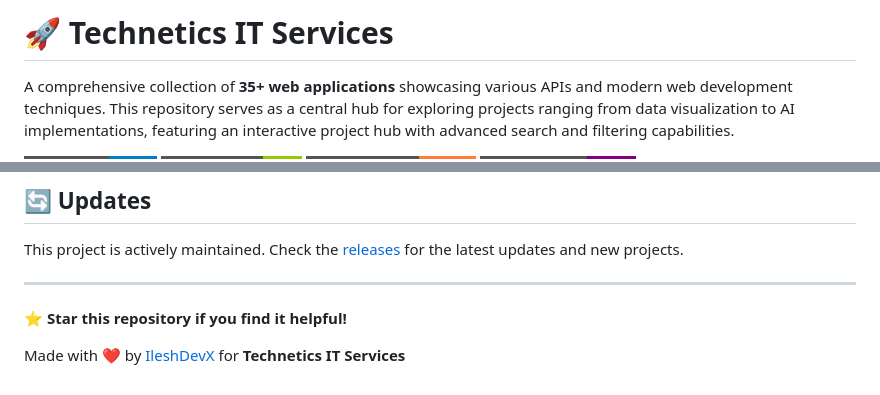
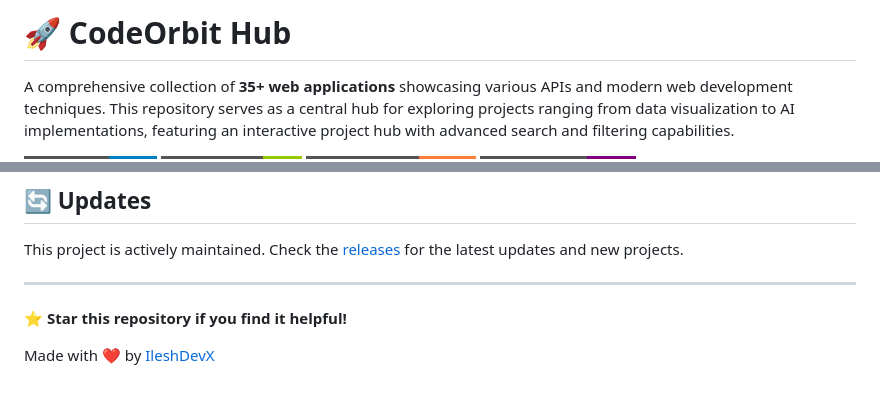
Before and after one commit to IleshDevX/CodeOrbit_Hub, a Markdown page: README.md, 2 parts joined by grey strips. Rendered like a GitHub page; badges without logos.

```diff
--- a/README.md
+++ b/README.md
@@ -1,4 +1,4 @@
-# 🚀 Technetics IT Services
+# 🚀 CodeOrbit Hub
 
 A comprehensive collection of **35+ web applications** showcasing various APIs and modern web development techniques. This repository serves as a central hub for exploring projects ranging from data visualization to AI implementations, featuring an interactive project hub with advanced search and filtering capabilities.
 
@@ -188,4 +188,4 @@ This project is actively maintained. Check the [releases](https://github.com/Ile
 
 ⭐ **Star this repository if you find it helpful!**
 
-Made with ❤️ by [IleshDevX](https://github.com/IleshDevX) for **Technetics IT Services**
+Made with ❤️ by [IleshDevX](https://github.com/IleshDevX)
```
